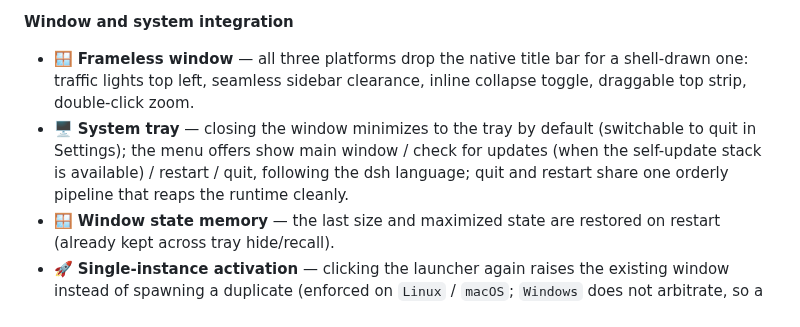
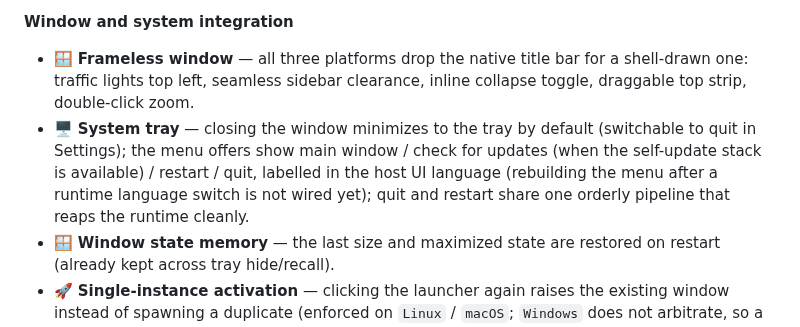
Before and after one commit to ZK-Andy/dotnet-deepseek-harness-desktop, a Markdown page: README.en.md, the part around the change. GitHub-like rendering.

Commit message:
docs(readme): 托盘菜单语言口径对齐新宿主
README 双语仍称托盘菜单「随 dsh 语言中英切换」，但 Avalonia 宿主只在创建时取一次
UiLocale、运行中切语言不重建（缺口记在 ADR avalonia-g3-exit-restart 的残项）。
按现状改写，并给出重建未接的说明。

```diff
--- a/README.en.md
+++ b/README.en.md
@@ -58,7 +58,7 @@ A .NET desktop client for [DeepSeek Harness](https://github.com/deepseek-ai/deep
 **Window and system integration**
 
 - 🪟 **Frameless window** — all three platforms drop the native title bar for a shell-drawn one: traffic lights top left, seamless sidebar clearance, inline collapse toggle, draggable top strip, double-click zoom.
-- 🖥️ **System tray** — closing the window minimizes to the tray by default (switchable to quit in Settings); the menu offers show main window / check for updates (when the self-update stack is available) / restart / quit, following the dsh language; quit and restart share one orderly pipeline that reaps the runtime cleanly.
+- 🖥️ **System tray** — closing the window minimizes to the tray by default (switchable to quit in Settings); the menu offers show main window / check for updates (when the self-update stack is available) / restart / quit, labelled in the host UI language (rebuilding the menu after a runtime language switch is not wired yet); quit and restart share one orderly pipeline that reaps the runtime cleanly.
 - 🪟 **Window state memory** — the last size and maximized state are restored on restart (already kept across tray hide/recall).
 - 🚀 **Single-instance activation** — clicking the launcher again raises the existing window instead of spawning a duplicate (enforced on `Linux` / `macOS`; `Windows` does not arbitrate, so a second launch starts a new instance).
 - 🔁 **Launch at login** — one-click toggle in Settings (XDG autostart / registry Run / LaunchAgents).
```
Also changed, not shown: README.md (+1 -1 lines).
